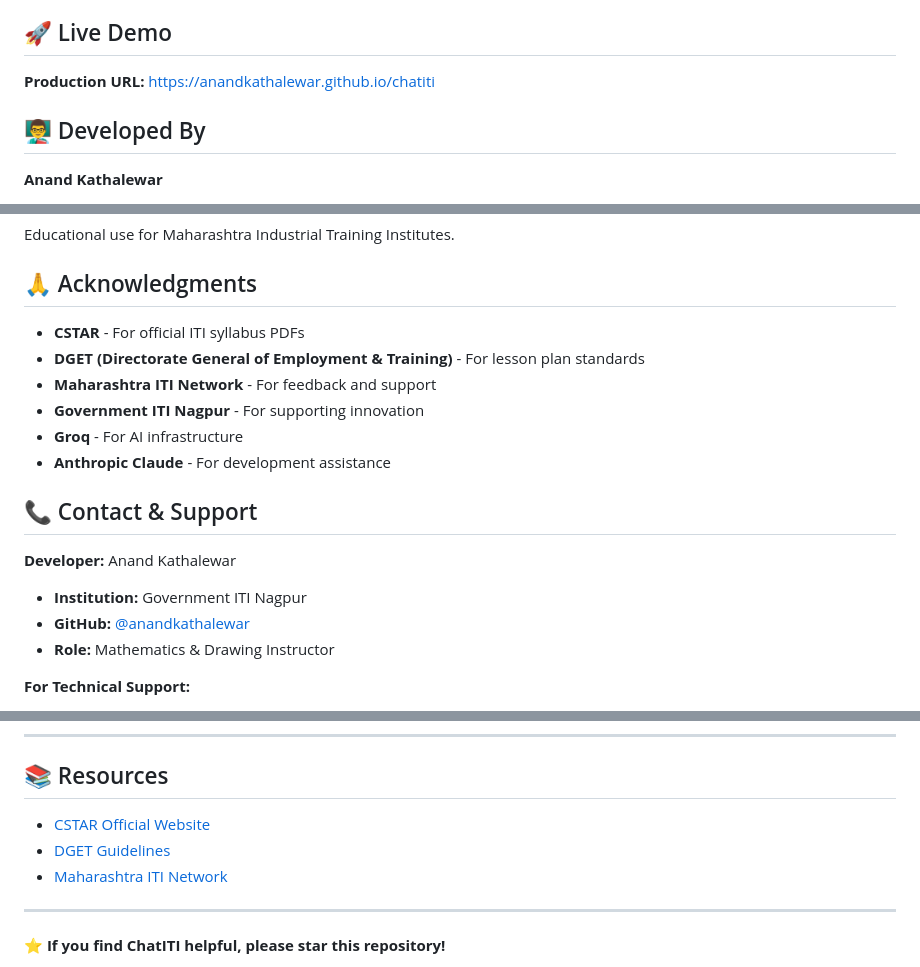
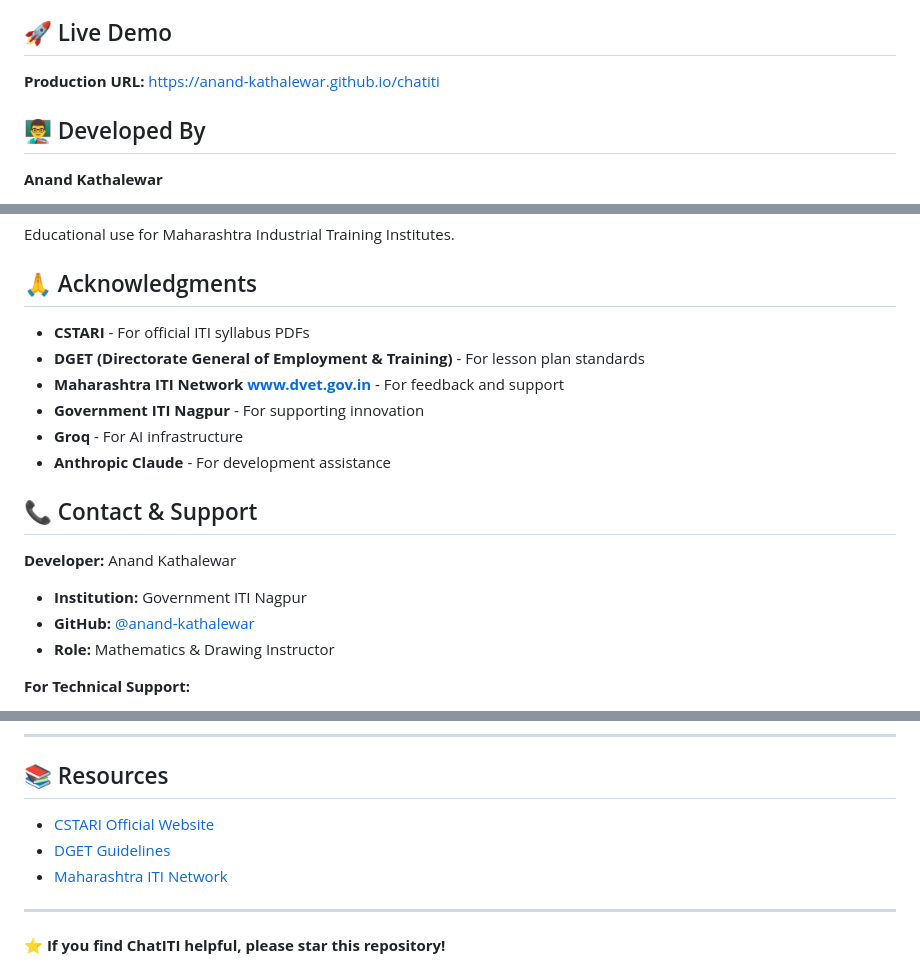
Before and after one commit to anand-kathalewar/chatiti, a Markdown page: README.md, 3 parts joined by grey strips. GitHub-like rendering.

Commit message:
Fix URLs and organization names in README
Updated URLs and corrected organization names in the README.

```diff
--- a/README.md
+++ b/README.md
@@ -20,7 +20,7 @@ AI-powered assistant for Maharashtra Industrial Training Institutes.
 
 ## 🚀 Live Demo
 
-**Production URL:** https://anandkathalewar.github.io/chatiti
+**Production URL:** https://anand-kathalewar.github.io/chatiti
 
 ## 👨‍🏫 Developed By
 
@@ -198,9 +198,9 @@ Educational use for Maharashtra Industrial Training Institutes.
 
 ## 🙏 Acknowledgments
 
-- **CSTAR** - For official ITI syllabus PDFs
+- **CSTARI** - For official ITI syllabus PDFs
 - **DGET (Directorate General of Employment & Training)** - For lesson plan standards
-- **Maharashtra ITI Network** - For feedback and support
+- **Maharashtra ITI Network www.dvet.gov.in** - For feedback and support
 - **Government ITI Nagpur** - For supporting innovation
 - **Groq** - For AI infrastructure
 - **Anthropic Claude** - For development assistance
@@ -209,7 +209,7 @@ Educational use for Maharashtra Industrial Training Institutes.
 
 **Developer:** Anand Kathalewar
 - **Institution:** Government ITI Nagpur
-- **GitHub:** [@anandkathalewar](https://github.com/anandkathalewar)
+- **GitHub:** [@anand-kathalewar](https://github.com/anand-kathalewar)
 - **Role:** Mathematics & Drawing Instructor
 
 **For Technical Support:**
@@ -281,5 +281,5 @@ ChatITI represents a breakthrough in ITI education technology by:
 
 ## 📚 Resources
 
-- [CSTAR Official Website](https://www.cstaricalcutta.gov.in)
+- [CSTARI Official Website](https://www.cstaricalcutta.gov.in)
 - [DGET Guidelines](http://www.dget.nic.in)
```
Also changed, not shown: other parts of README.md (+1 -1 lines).
